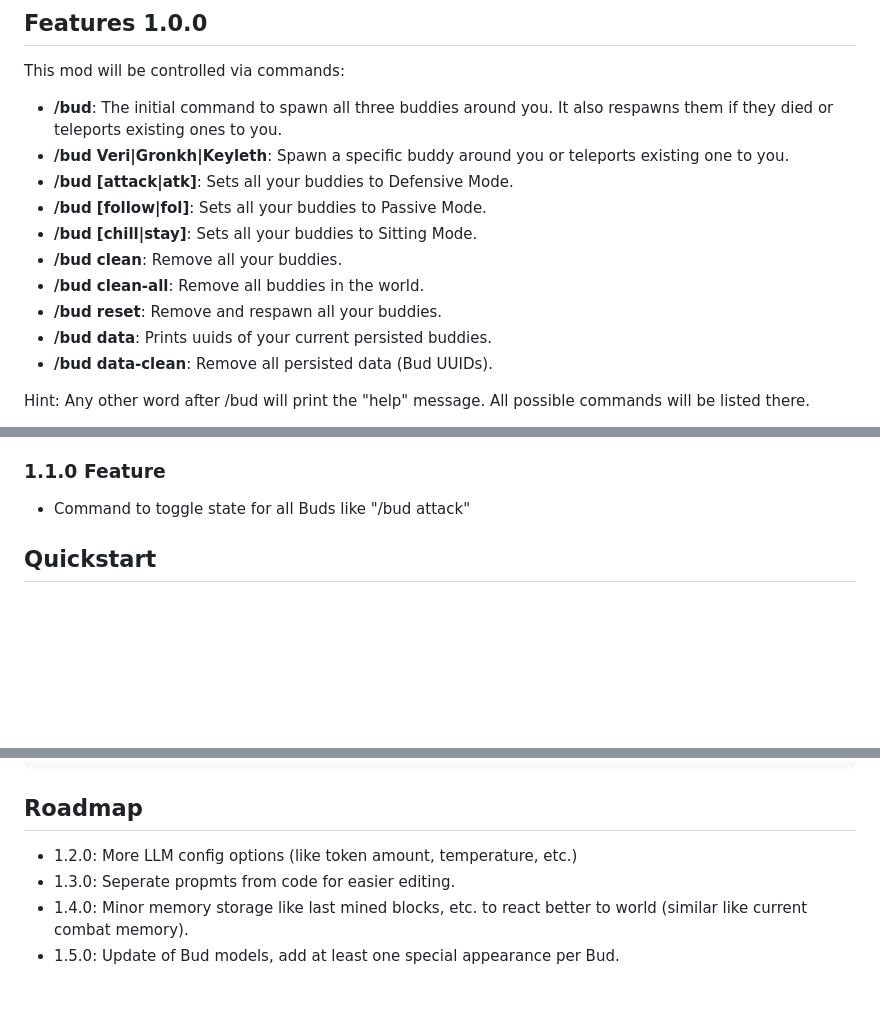
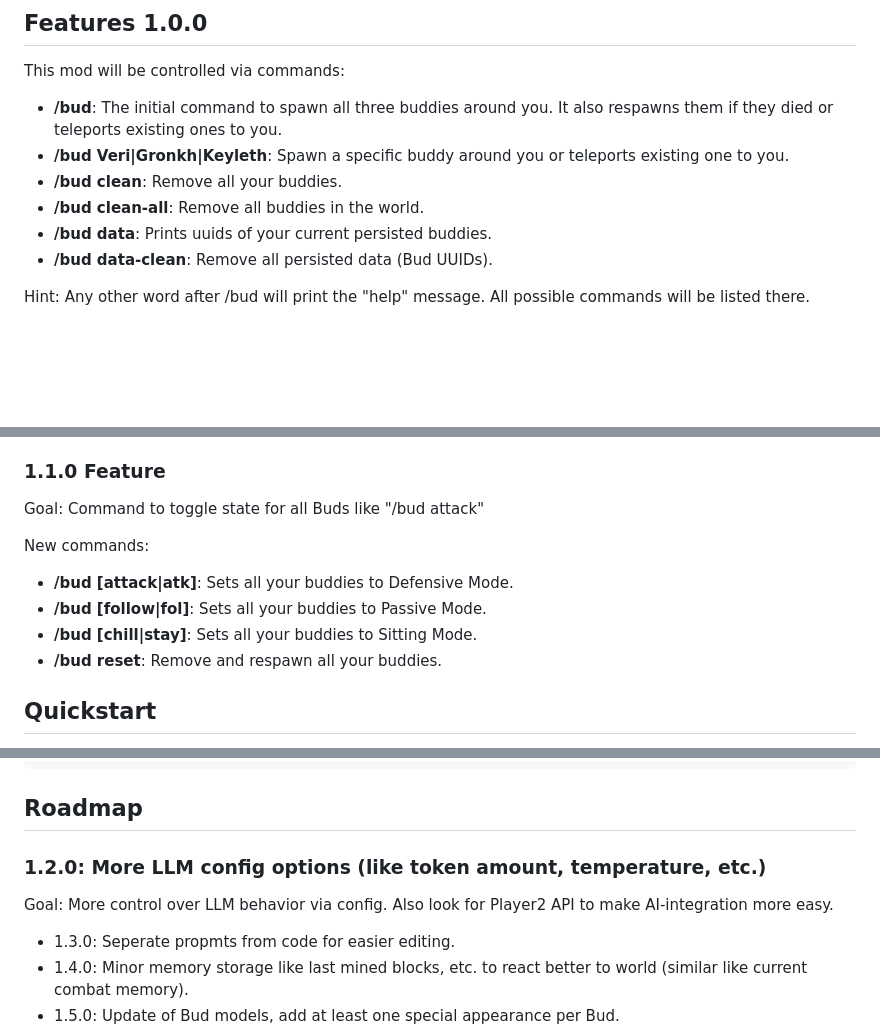
Before and after one commit to SaschaFuksa/hytale-bud-plugin, a Markdown page: README.md, 3 parts joined by grey strips. GitHub-like rendering; blank space fills up the shorter version.

Commit message:
Updated roadmap

````diff
--- a/README.md
+++ b/README.md
@@ -21,12 +21,8 @@ Currently there are three Buds implemented:
 This mod will be controlled via commands:
 - **/bud**: The initial command to spawn all three buddies around you. It also respawns them if they died or teleports existing ones to you.
 - **/bud Veri|Gronkh|Keyleth**: Spawn a specific buddy around you or teleports existing one to you.
-- **/bud [attack|atk]**: Sets all your buddies to Defensive Mode.
-- **/bud [follow|fol]**: Sets all your buddies to Passive Mode.
-- **/bud [chill|stay]**: Sets all your buddies to Sitting Mode.
 - **/bud clean**: Remove all your buddies.
 - **/bud clean-all**: Remove all buddies in the world.
-- **/bud reset**: Remove and respawn all your buddies.
 - **/bud data**: Prints uuids of your current persisted buddies.
 - **/bud data-clean**: Remove all persisted data (Bud UUIDs).
 
@@ -56,7 +52,13 @@ Custom Chat Interaction (Only with LLM enabled):
 - Logger based prints instead of System.out.println for better visibility in server logs.
 - Removed unused LLMCommand class.
 ### 1.1.0 Feature
-- Command to toggle state for all Buds like "/bud attack"
+Goal: Command to toggle state for all Buds like "/bud attack"
+
+New commands:
+- **/bud [attack|atk]**: Sets all your buddies to Defensive Mode.
+- **/bud [follow|fol]**: Sets all your buddies to Passive Mode.
+- **/bud [chill|stay]**: Sets all your buddies to Sitting Mode.
+- **/bud reset**: Remove and respawn all your buddies.
 
 ## Quickstart
 
@@ -102,7 +104,10 @@ start server: .\gradlew runServer
 ```
 
 ## Roadmap
-- 1.2.0: More LLM config options (like token amount, temperature, etc.)
+### 1.2.0: More LLM config options (like token amount, temperature, etc.)
+Goal: More control over LLM behavior via config.
+Also look for Player2 API to make AI-integration more easy.
+
 - 1.3.0: Seperate propmts from code for easier editing.
 - 1.4.0: Minor memory storage like last mined blocks, etc. to react better to world (similar like current combat memory).
 - 1.5.0: Update of Bud models, add at least one special appearance per Bud.
````
